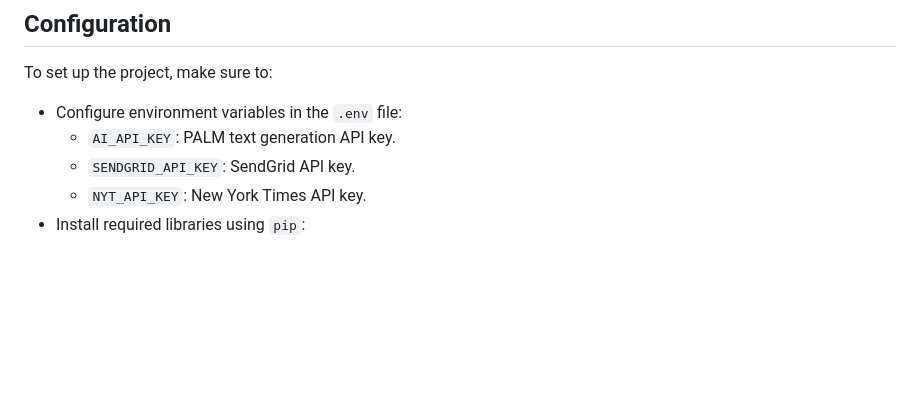
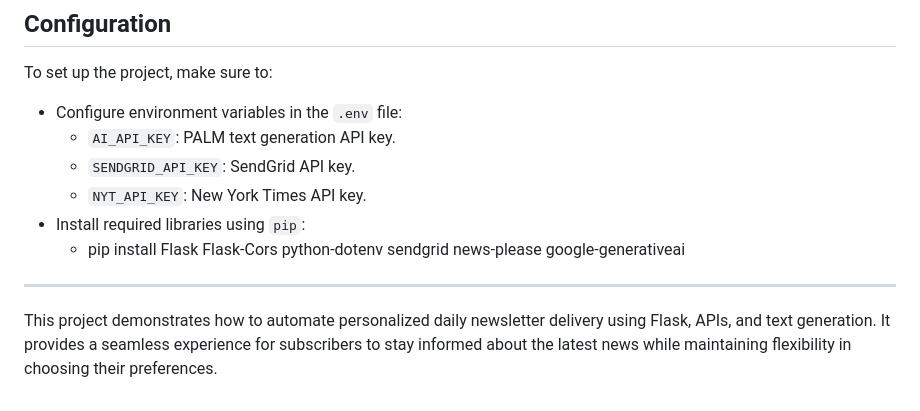
Before and after one commit to GiridharRNair/YourDailyRundownBackend, a Markdown page: README.md, the part around the change. Drawn GitHub-style; blank space fills up the shorter version.

Commit message:
Update READMD.md

```diff
--- a/README.md
+++ b/README.md
@@ -60,3 +60,8 @@ To set up the project, make sure to:
    - `SENDGRID_API_KEY`: SendGrid API key.
    - `NYT_API_KEY`: New York Times API key.
 - Install required libraries using `pip`:
+  - pip install Flask Flask-Cors python-dotenv sendgrid news-please google-generativeai
+
+---
+
+This project demonstrates how to automate personalized daily newsletter delivery using Flask, APIs, and text generation. It provides a seamless experience for subscribers to stay informed about the latest news while maintaining flexibility in choosing their preferences.
```
